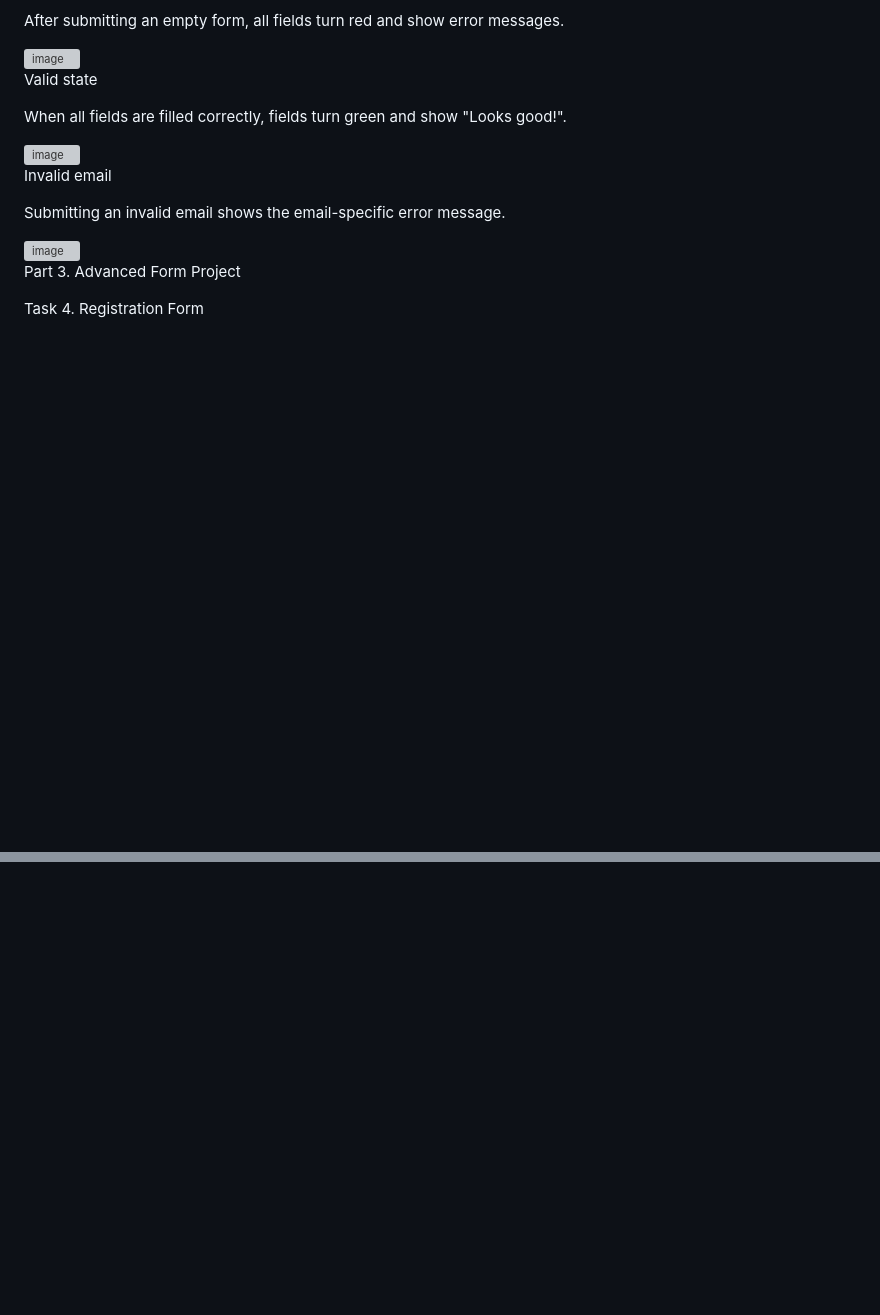
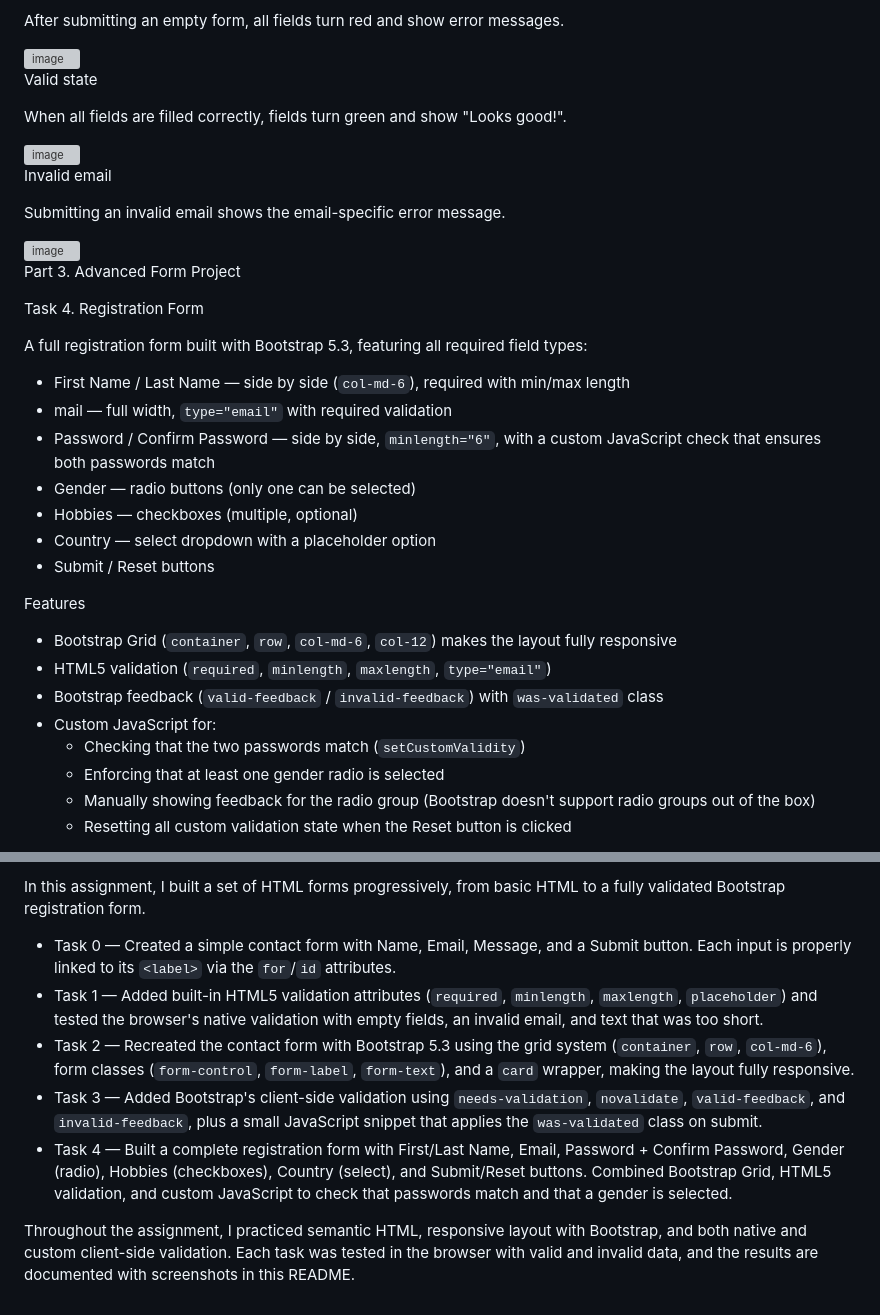
Before and after one commit to Karimamur07/assignment4-frontend, a Markdown page: README.md, 2 parts joined by grey strips. Rendered like a GitHub page; blank space fills up the shorter version; grey boxes are pictures that could not be loaded.

Commit message:
Update README with registration form details
Added detailed description of the registration form project, including features and tasks completed.

```diff
--- a/README.md
+++ b/README.md
@@ -110,3 +110,25 @@ Submitting an invalid email shows the email-specific error message.
 Part 3. Advanced Form Project
 
 Task 4. Registration Form
+
+A full registration form built with Bootstrap 5.3, featuring all required field types:
+
+- First Name / Last Name — side by side (`col-md-6`), required with min/max length
+- mail — full width, `type="email"` with required validation
+- Password / Confirm Password — side by side, `minlength="6"`, with a custom JavaScript check that ensures both passwords match
+- Gender — radio buttons (only one can be selected)
+- Hobbies — checkboxes (multiple, optional)
+- Country — select dropdown with a placeholder option
+- Submit / Reset buttons
+
+Features
+
+- Bootstrap Grid (`container`, `row`, `col-md-6`, `col-12`) makes the layout fully responsive
+- HTML5 validation (`required`, `minlength`, `maxlength`, `type="email"`)
+- Bootstrap feedback (`valid-feedback` / `invalid-feedback`) with `was-validated` class
+- Custom JavaScript for:
+  - Checking that the two passwords match (`setCustomValidity`)
+  - Enforcing that at least one gender radio is selected
+  - Manually showing feedback for the radio group (Bootstrap doesn't support radio groups out of the box)
+  - Resetting all custom validation state when the Reset button is clicked
+
@@ -112,0 +178,9 @@ Task 4. Registration Form
+In this assignment, I built a set of HTML forms progressively, from basic HTML to a fully validated Bootstrap registration form.
+
+- Task 0 — Created a simple contact form with Name, Email, Message, and a Submit button. Each input is properly linked to its `<label>` via the `for`/`id` attributes.
+- Task 1 — Added built-in HTML5 validation attributes (`required`, `minlength`, `maxlength`, `placeholder`) and tested the browser's native validation with empty fields, an invalid email, and text that was too short.
+- Task 2 — Recreated the contact form with Bootstrap 5.3 using the grid system (`container`, `row`, `col-md-6`), form classes (`form-control`, `form-label`, `form-text`), and a `card` wrapper, making the layout fully responsive.
+- Task 3 — Added Bootstrap's client-side validation using `needs-validation`, `novalidate`, `valid-feedback`, and `invalid-feedback`, plus a small JavaScript snippet that applies the `was-validated` class on submit.
+- Task 4 — Built a complete registration form with First/Last Name, Email, Password + Confirm Password, Gender (radio), Hobbies (checkboxes), Country (select), and Submit/Reset buttons. Combined Bootstrap Grid, HTML5 validation, and custom JavaScript to check that passwords match and that a gender is selected.
+
+Throughout the assignment, I practiced semantic HTML, responsive layout with Bootstrap, and both native and custom client-side validation. Each task was tested in the browser with valid and invalid data, and the results are documented with screenshots in this README.
```
Also changed, not shown: other parts of README.md (+43 -0 lines).
